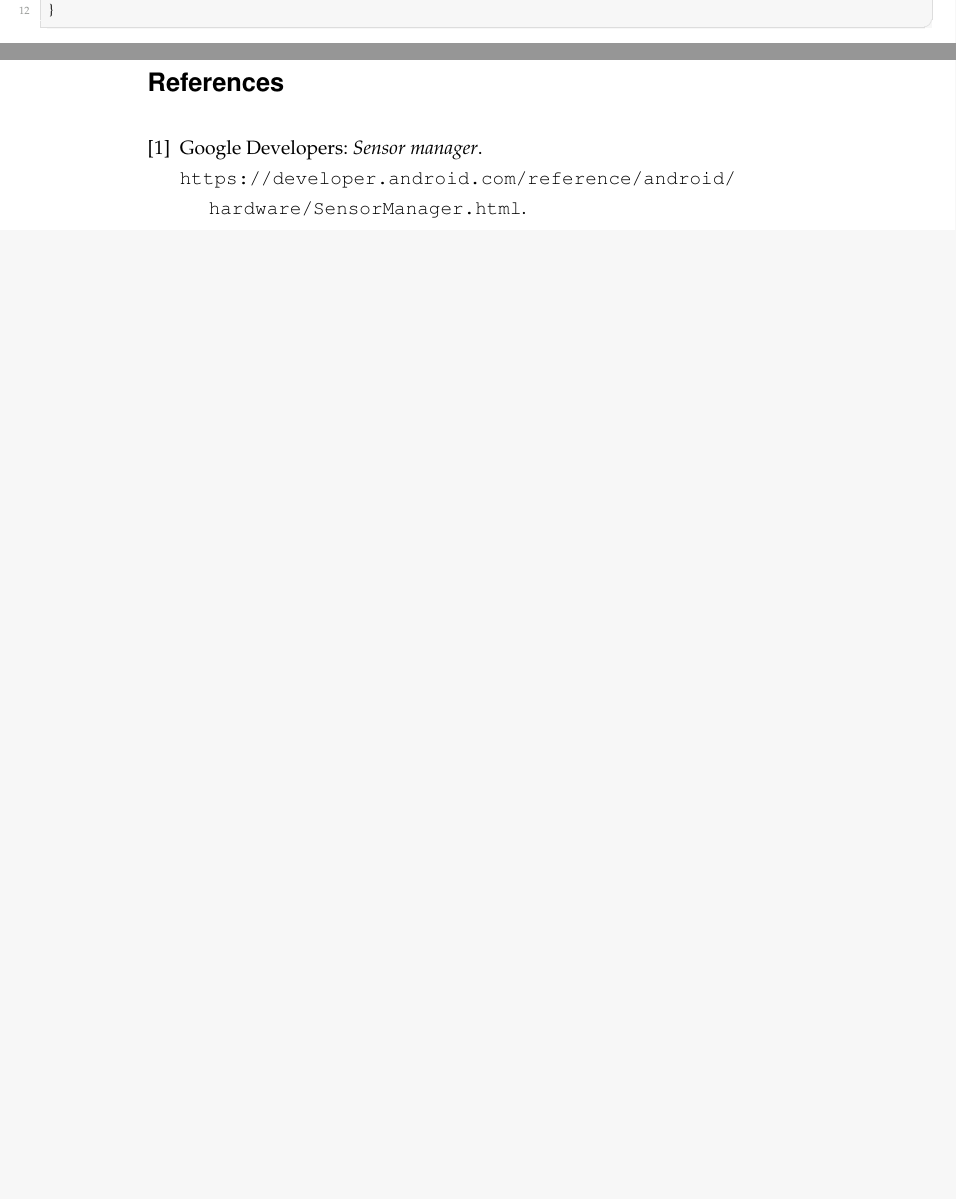
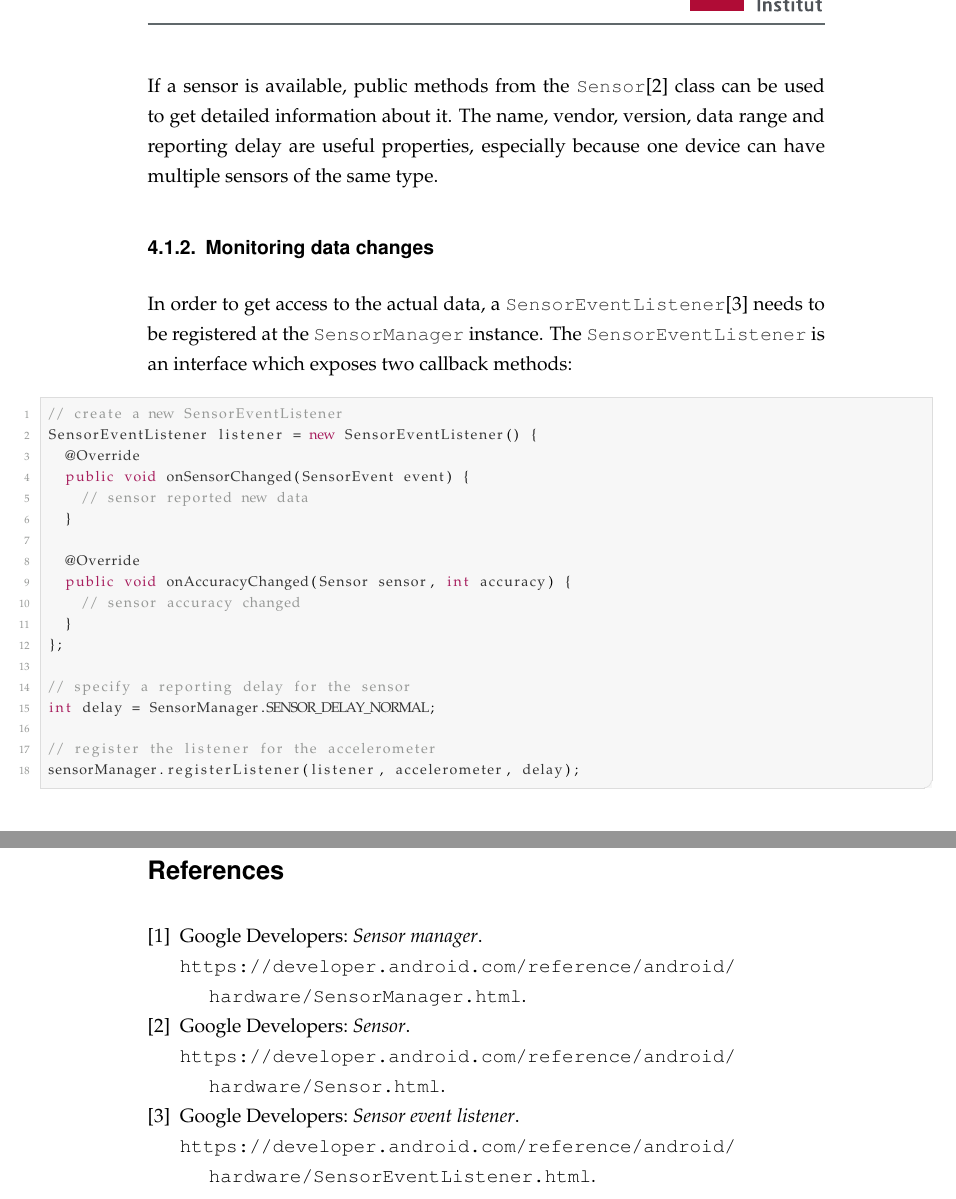
Before and after one commit to Steppschuh/bachelors-thesis, a LaTeX thesis (Source/bachelor_thesis.tex, which reads Source/content/implementation.tex): two parts of pages 14 and 29 of 31 before the commit and two parts of pages 15 and 29 of 31 after it, joined at a grey line, cut at the place of the change, the shorter picture padded with empty space. Compiled offline with pdfLaTeX; an older LaTeX class or package is replaced by its successor.

Commit message:
Started monitoring data section

```diff
--- a/Source/content/implementation.tex
+++ b/Source/content/implementation.tex
@@ -36,7 +36,8 @@ All sensors can be accessed through the Android sensor framework, which provides
 While most devices have an accelerometer and a magnetometer, only a few have a thermometer.
 The availability of sensors can't be guaranteed, it's good practice to check this at runtime:
 
-\begin{lstlisting}[label=test]
+\begin{lstlisting}[label=getsensormanager]
+// get a SensorManager instance
 SensorManager sensorManager = (SensorManager) getSystemService(Context.SENSOR_SERVICE);
 
 // get a list of available sensors
@@ -49,6 +50,33 @@ if (accelerometer != null) {
 } else {
 	// perform error handling
 }
+\end{lstlisting}
+
+If a sensor is available, public methods from the |Sensor|\cite{androiddocs:sensor} class can be used to get detailed information about it.
+The name, vendor, version, data range and reporting delay are useful properties, especially because one device can have multiple sensors of the same type.
+
+\subsubsection{Monitoring data changes}
+In order to get access to the actual data, a |SensorEventListener|\cite{androiddocs:sensoreventlistener} needs to be registered at the |SensorManager| instance. The |SensorEventListener| is an interface which exposes two callback methods:
+
+\begin{lstlisting}[label=registersensoreventlistener]
+// create a new SensorEventListener
+SensorEventListener listener = new SensorEventListener() {
+	@Override
+	public void onSensorChanged(SensorEvent event) {
+		// sensor reported new data
+	}
+
+	@Override
+	public void onAccuracyChanged(Sensor sensor, int accuracy) {
+		// sensor accuracy changed
+	}
+};
+
+// specify a reporting delay for the sensor
+int delay = SensorManager.SENSOR_DELAY_NORMAL;
+
+// register the listener for the accelerometer
+sensorManager.registerListener(listener, accelerometer, delay);
 \end{lstlisting}
 
 \lipsum[1]
```
Also changed, not shown: Source/projektbib.bib (+12 -0 lines), Source/bachelor_thesis.pdf, Source/content/implementation.tex (2 more changed lines).
